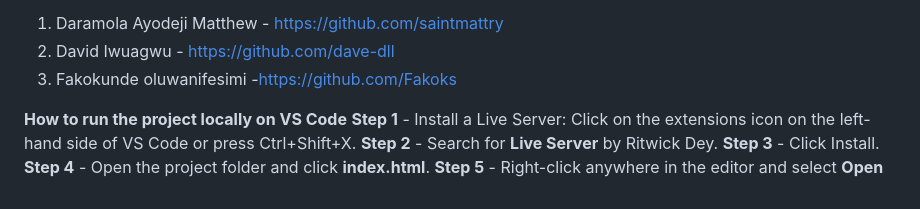
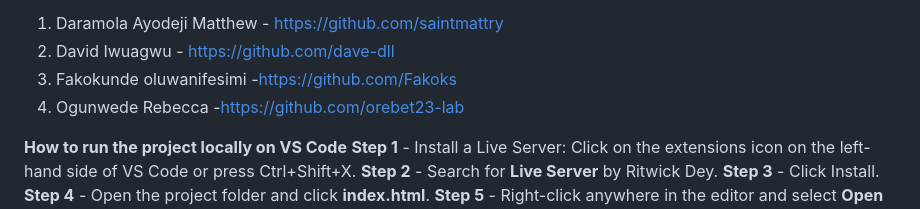
Before and after one commit to saintmattry/Planet-Group-11, a Markdown page: README.md, the part around the change. Rendered like a GitHub page.

Commit message:
Update README with new member and setup instructions
Added a new group member and instructions for running the project locally.

```diff
--- a/README.md
+++ b/README.md
@@ -83,6 +83,7 @@ Group Members:
 1. Daramola Ayodeji Matthew - https://github.com/saintmattry
 2. David Iwuagwu - https://github.com/dave-dll
 3. Fakokunde oluwanifesimi -https://github.com/Fakoks
+4. Ogunwede Rebecca -https://github.com/orebet23-lab
 
 **How to run the project locally on VS Code**
 **Step 1** - Install a Live Server: Click on the extensions icon on the left-hand side of VS Code or press Ctrl+Shift+X.
```
